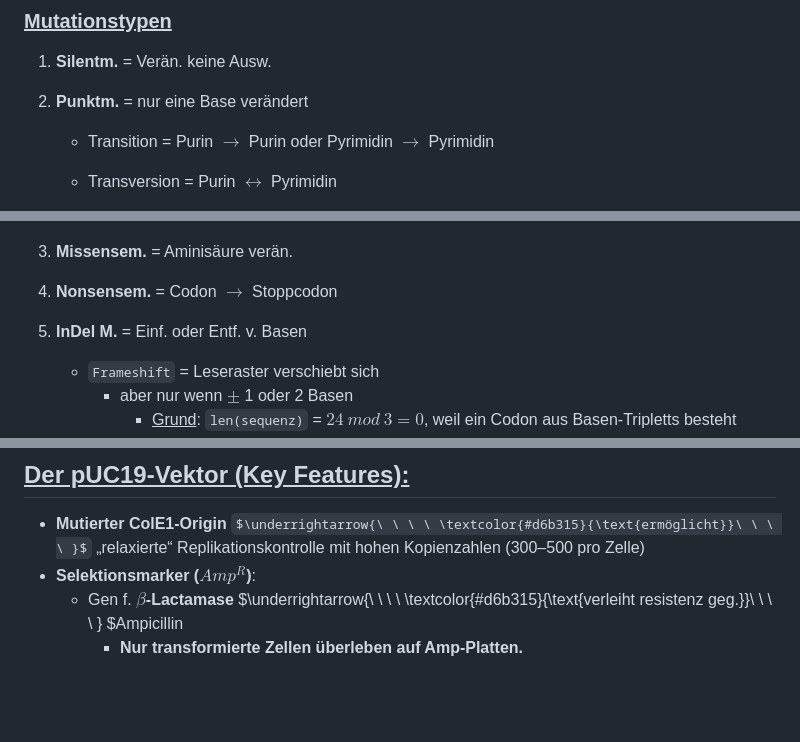
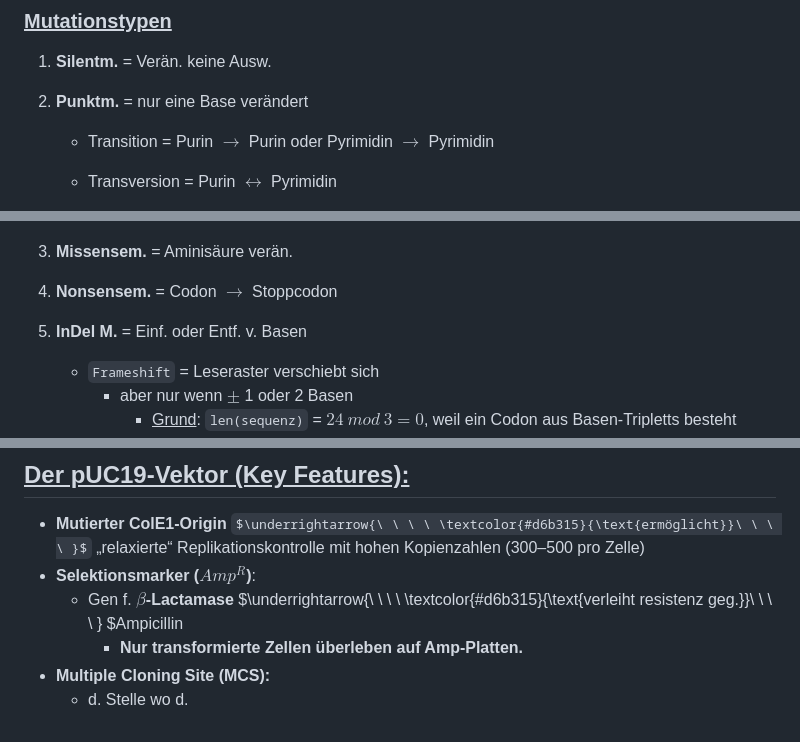
Before and after one commit to aepeessla/Uni_Lernblaetter, a Markdown page: Biologie/Biologie_Lernblatt.md, 3 parts joined by grey strips. Drawn GitHub-style; some formulas as TeX source; blank space fills up the shorter version.

```diff
--- a/Biologie/Biologie_Lernblatt.md
+++ b/Biologie/Biologie_Lernblatt.md
@@ -7,7 +7,7 @@
 ### <u>Mutationstypen</u>
 1) <b>Silentm.</b> = Verän. keine Ausw.
 
-1) <b>Punktm.</b> = nur eine Base verändert
+2) <b>Punktm.</b> = nur eine Base verändert
     * <span style="color: green;">Transition</span> = Purin $\to$ Purin oder Pyrimidin $\to$ Pyrimidin
 
     * <span style="color: blue;">Transversion</span> = Purin $\leftrightarrow$ Pyrimidin
@@ -18,10 +18,10 @@
 
             ![Transition und Transversion](<Transition und Transversion-1.jpg>)
 
-1) <b>Missensem.</b> = Aminisäure verän.
-1) <b>Nonsensem.</b> = Codon $\rightarrow$ Stoppcodon
+3) <b>Missensem.</b> = Aminisäure verän.
+4) <b>Nonsensem.</b> = Codon $\rightarrow$ Stoppcodon
 
-1) <b>InDel M.</b> = Einf. oder Entf. v. Basen
+5) <b>InDel M.</b> = Einf. oder Entf. v. Basen
 
     * `Frameshift` = Leseraster verschiebt sich
         * aber nur wenn $\pm$ 1 oder 2 Basen
@@ -582,8 +582,8 @@ $\left(\frac{(151 + 154)}{1339+1195+151+154}\right) \cdot 100 = 10.7432\% \to 10
 * <b>Selektionsmarker ($Amp^{R}$)</b>:
     * Gen f. <b>$\beta$-Lactamase</b> $\underrightarrow{\ \ \ \ \textcolor{#d6b315}{\text{verleiht resistenz geg.}}\ \ \ \ } $<span style="color: #4f44b4ff;">Ampicillin</span>
         * <b><span style="color: #fc0303ff;">Nur transformierte Zellen überleben auf Amp-Platten.</span></b>
-
-
+* <b>Multiple Cloning Site (MCS):</b>
+    * d. Stelle wo d.
 
 
 
```
